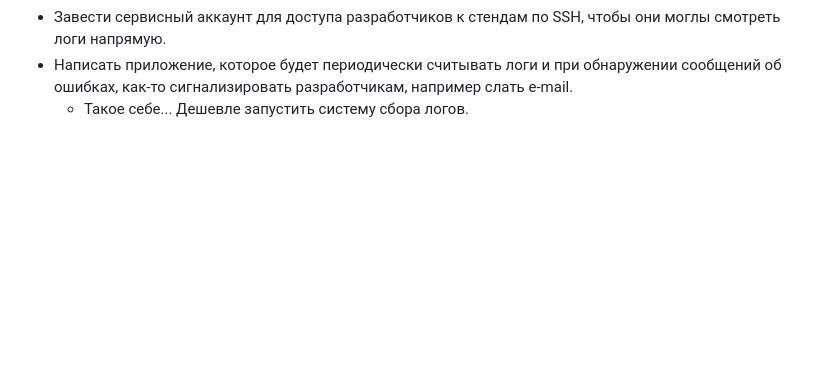
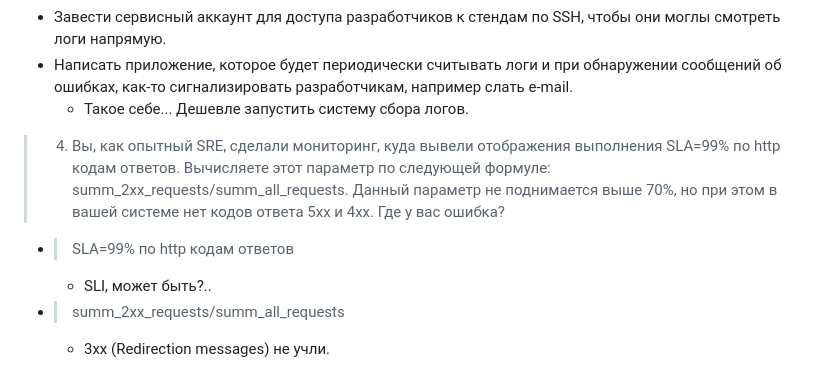
Before and after one commit to tundravarg/netology-shdevops, a Markdown page: 05-monitoring/02-systems/readme.md, the part around the change. GitHub-like rendering; blank space fills up the shorter version.

Commit message:
MON-02 #4

```diff
--- a/05-monitoring/02-systems/readme.md
+++ b/05-monitoring/02-systems/readme.md
@@ -67,3 +67,14 @@
 * Завести сервисный аккаунт для доступа разработчиков к стендам по SSH, чтобы они моглы смотреть логи напрямую.
 * Написать приложение, которое будет периодически считывать логи и при обнаружении сообщений об ошибках, как-то сигнализировать разработчикам, например слать e-mail.
     * Такое себе... Дешевле запустить систему сбора логов.
+
+
+> 4. Вы, как опытный SRE, сделали мониторинг, куда вывели отображения выполнения SLA=99% по http кодам ответов.
+Вычисляете этот параметр по следующей формуле: summ_2xx_requests/summ_all_requests. Данный параметр не поднимается выше
+70%, но при этом в вашей системе нет кодов ответа 5xx и 4xx. Где у вас ошибка?
+
+
+* > SLA=99% по http кодам ответов
+    * SLI, может быть?..
+* > summ_2xx_requests/summ_all_requests
+    * 3xx (Redirection messages) не учли.
```
